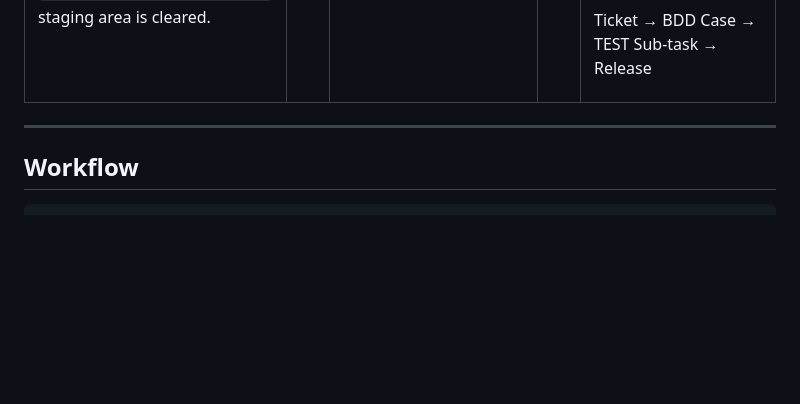
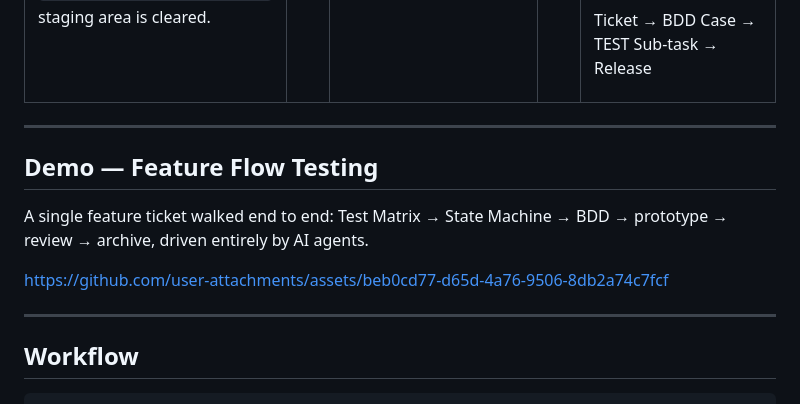
Before and after one commit to JulianWangHZ/Playwright-Web-Agentic-Engineering-Automation, a Markdown page: README.md, the part around the change. Drawn GitHub-style; blank space fills up the shorter version.

````diff
--- a/README.md
+++ b/README.md
@@ -94,6 +94,14 @@ Ticket → BDD Case → TEST Sub-task → Release
 
 ---
 
+## Demo — Feature Flow Testing
+
+A single feature ticket walked end to end: Test Matrix → State Machine → BDD → prototype → review → archive, driven entirely by AI agents.
+
+https://github.com/user-attachments/assets/beb0cd77-d65d-4a76-9506-8db2a74c7fcf
+
+---
+
 ## Workflow
 
 ```
````
Also changed, not shown: README.zh-TW.md (+8 -0 lines), docs/tutorial/04-workflow.md (+2 -0 lines).
